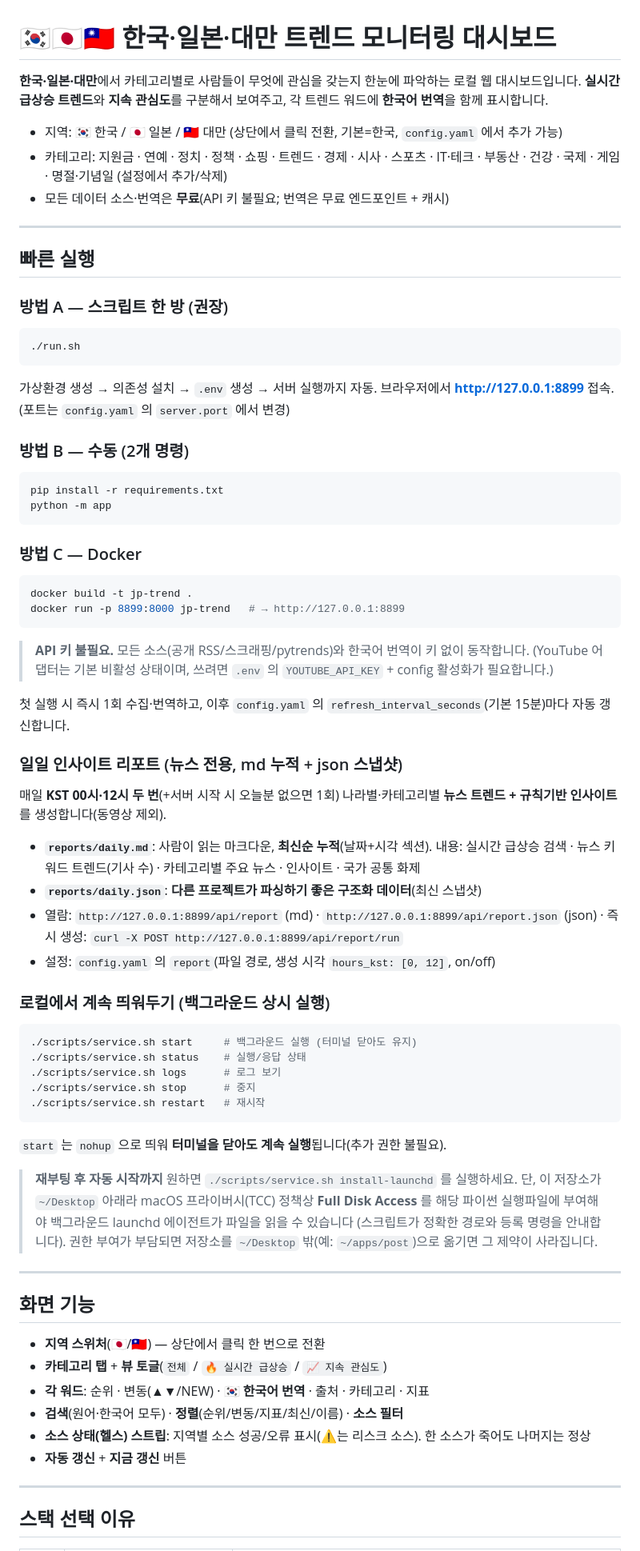
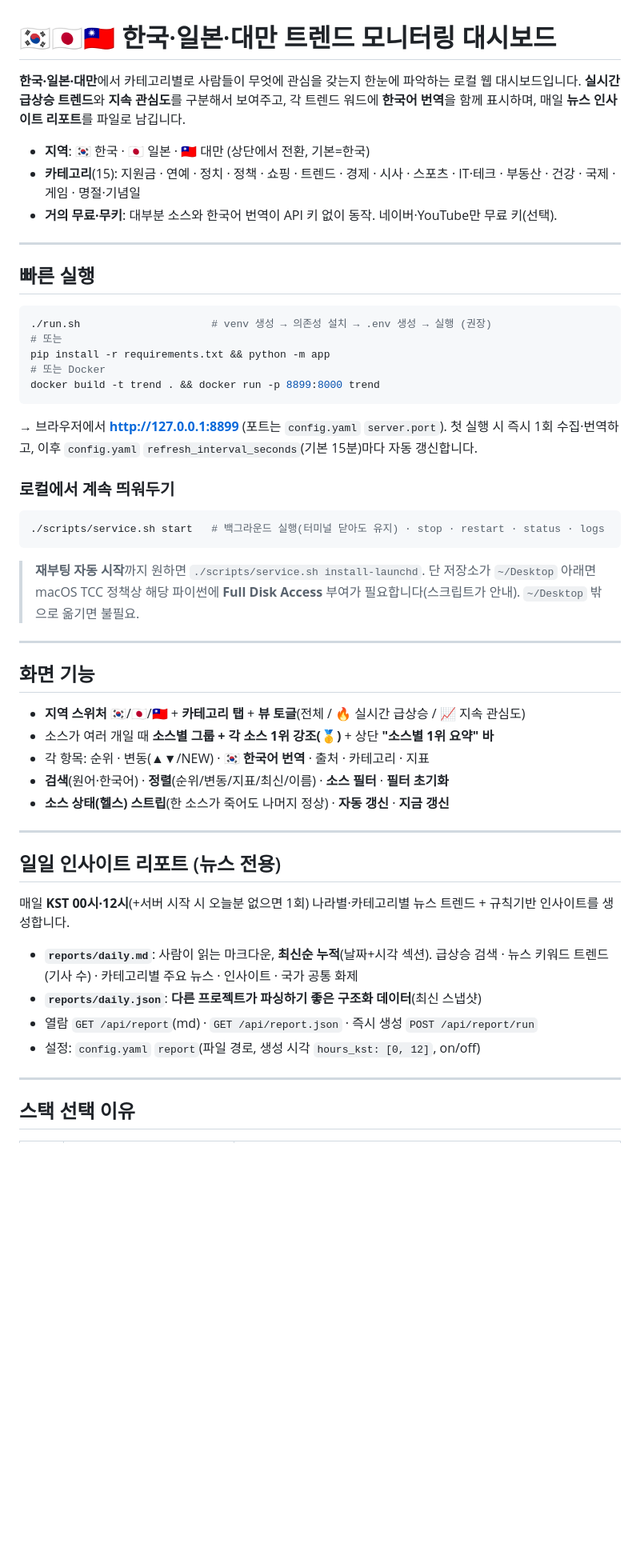
Before and after one commit to oronaminc/post, a Markdown page: README.md, the part around one of its changes. Shown at 80% size. Rendered like a GitHub page; blank space fills up the shorter version.

````diff
--- a/README.md
+++ b/README.md
@@ -1,74 +1,53 @@
 # 🇰🇷🇯🇵🇹🇼 한국·일본·대만 트렌드 모니터링 대시보드
 
 **한국·일본·대만**에서 카테고리별로 사람들이 무엇에 관심을 갖는지 한눈에 파악하는 로컬 웹 대시보드입니다.
-**실시간 급상승 트렌드**와 **지속 관심도**를 구분해서 보여주고, 각 트렌드 워드에 **한국어 번역**을 함께 표시합니다.
+**실시간 급상승 트렌드**와 **지속 관심도**를 구분해서 보여주고, 각 트렌드 워드에 **한국어 번역**을 함께 표시하며,
+매일 **뉴스 인사이트 리포트**를 파일로 남깁니다.
 
-- 지역: 🇰🇷 한국 / 🇯🇵 일본 / 🇹🇼 대만 (상단에서 클릭 전환, 기본=한국, `config.yaml` 에서 추가 가능)
-- 카테고리: 지원금 · 연예 · 정치 · 정책 · 쇼핑 · 트렌드 · 경제 · 시사 · 스포츠 · IT·테크 · 부동산 · 건강 · 국제 · 게임 · 명절·기념일 (설정에서 추가/삭제)
-- 모든 데이터 소스·번역은 **무료**(API 키 불필요; 번역은 무료 엔드포인트 + 캐시)
+- **지역**: 🇰🇷 한국 · 🇯🇵 일본 · 🇹🇼 대만 (상단에서 전환, 기본=한국)
+- **카테고리**(15): 지원금 · 연예 · 정치 · 정책 · 쇼핑 · 트렌드 · 경제 · 시사 · 스포츠 · IT·테크 · 부동산 · 건강 · 국제 · 게임 · 명절·기념일
+- **거의 무료·무키**: 대부분 소스와 한국어 번역이 API 키 없이 동작. 네이버·YouTube만 무료 키(선택).
 
 ---
 
 ## 빠른 실행
 
-### 방법 A — 스크립트 한 방 (권장)
 ```bash
-./run.sh
+./run.sh                     # venv 생성 → 의존성 설치 → .env 생성 → 실행 (권장)
+# 또는
+pip install -r requirements.txt && python -m app
+# 또는 Docker
+docker build -t trend . && docker run -p 8899:8000 trend
 ```
-가상환경 생성 → 의존성 설치 → `.env` 생성 → 서버 실행까지 자동. 브라우저에서 **http://127.0.0.1:8899** 접속.
-(포트는 `config.yaml` 의 `server.port` 에서 변경)
+→ 브라우저에서 **http://127.0.0.1:8899** (포트는 `config.yaml` `server.port`).
+첫 실행 시 즉시 1회 수집·번역하고, 이후 `config.yaml` `refresh_interval_seconds`(기본 15분)마다 자동 갱신합니다.
 
-### 방법 B — 수동 (2개 명령)
+### 로컬에서 계속 띄워두기
 ```bash
-pip install -r requirements.txt
-python -m app
+./scripts/service.sh start   # 백그라운드 실행(터미널 닫아도 유지) · stop · restart · status · logs
 ```
-
-### 방법 C — Docker
-```bash
-docker build -t jp-trend .
-docker run -p 8899:8000 jp-trend   # → http://127.0.0.1:8899
-```
-
-> **API 키 불필요.** 모든 소스(공개 RSS/스크래핑/pytrends)와 한국어 번역이 키 없이 동작합니다.
-> (YouTube 어댑터는 기본 비활성 상태이며, 쓰려면 `.env` 의 `YOUTUBE_API_KEY` + config 활성화가 필요합니다.)
-
-첫 실행 시 즉시 1회 수집·번역하고, 이후 `config.yaml` 의 `refresh_interval_seconds`(기본 15분)마다 자동 갱신합니다.
-
-### 일일 인사이트 리포트 (뉴스 전용, md 누적 + json 스냅샷)
-매일 **KST 00시·12시 두 번**(+서버 시작 시 오늘분 없으면 1회) 나라별·카테고리별
-**뉴스 트렌드 + 규칙기반 인사이트**를 생성합니다(동영상 제외).
-- **`reports/daily.md`**: 사람이 읽는 마크다운, **최신순 누적**(날짜+시각 섹션). 내용: 실시간 급상승 검색 · 뉴스 키워드 트렌드(기사 수) · 카테고리별 주요 뉴스 · 인사이트 · 국가 공통 화제
-- **`reports/daily.json`**: **다른 프로젝트가 파싱하기 좋은 구조화 데이터**(최신 스냅샷)
-- 열람: `http://127.0.0.1:8899/api/report` (md) · `http://127.0.0.1:8899/api/report.json` (json) · 즉시 생성: `curl -X POST http://127.0.0.1:8899/api/report/run`
-- 설정: `config.yaml` 의 `report`(파일 경로, 생성 시각 `hours_kst: [0, 12]`, on/off)
-
-### 로컬에서 계속 띄워두기 (백그라운드 상시 실행)
-```bash
-./scripts/service.sh start     # 백그라운드 실행 (터미널 닫아도 유지)
-./scripts/service.sh status    # 실행/응답 상태
-./scripts/service.sh logs      # 로그 보기
-./scripts/service.sh stop      # 중지
-./scripts/service.sh restart   # 재시작
-```
-`start` 는 `nohup` 으로 띄워 **터미널을 닫아도 계속 실행**됩니다(추가 권한 불필요).
-
-> **재부팅 후 자동 시작까지** 원하면 `./scripts/service.sh install-launchd` 를 실행하세요.
-> 단, 이 저장소가 `~/Desktop` 아래라 macOS 프라이버시(TCC) 정책상 **Full Disk Access** 를
-> 해당 파이썬 실행파일에 부여해야 백그라운드 launchd 에이전트가 파일을 읽을 수 있습니다
-> (스크립트가 정확한 경로와 등록 명령을 안내합니다). 권한 부여가 부담되면 저장소를
-> `~/Desktop` 밖(예: `~/apps/post`)으로 옮기면 그 제약이 사라집니다.
+> **재부팅 자동 시작**까지 원하면 `./scripts/service.sh install-launchd`. 단 저장소가 `~/Desktop` 아래면
+> macOS TCC 정책상 해당 파이썬에 **Full Disk Access** 부여가 필요합니다(스크립트가 안내). `~/Desktop` 밖으로 옮기면 불필요.
 
 ---
 
 ## 화면 기능
 
-- **지역 스위처**(🇯🇵/🇹🇼) — 상단에서 클릭 한 번으로 전환
-- **카테고리 탭** + **뷰 토글**(`전체` / `🔥 실시간 급상승` / `📈 지속 관심도`)
-- **각 워드**: 순위 · 변동(▲▼/NEW) · **🇰🇷 한국어 번역** · 출처 · 카테고리 · 지표
-- **검색**(원어·한국어 모두) · **정렬**(순위/변동/지표/최신/이름) · **소스 필터**
-- **소스 상태(헬스) 스트립**: 지역별 소스 성공/오류 표시(⚠️는 리스크 소스). 한 소스가 죽어도 나머지는 정상
-- **자동 갱신** + **지금 갱신** 버튼
+- **지역 스위처** 🇰🇷/🇯🇵/🇹🇼 + **카테고리 탭** + **뷰 토글**(전체 / 🔥 실시간 급상승 / 📈 지속 관심도)
+- 소스가 여러 개일 때 **소스별 그룹 + 각 소스 1위 강조(🥇)** + 상단 **"소스별 1위 요약" 바**
+- 각 항목: 순위 · 변동(▲▼/NEW) · **🇰🇷 한국어 번역** · 출처 · 카테고리 · 지표
+- **검색**(원어·한국어) · **정렬**(순위/변동/지표/최신/이름) · **소스 필터** · **필터 초기화**
+- **소스 상태(헬스) 스트립**(한 소스가 죽어도 나머지 정상) · **자동 갱신** · **지금 갱신**
+
+---
+
+## 일일 인사이트 리포트 (뉴스 전용)
+
+매일 **KST 00시·12시**(+서버 시작 시 오늘분 없으면 1회) 나라별·카테고리별 뉴스 트렌드 + 규칙기반 인사이트를 생성합니다.
+- **`reports/daily.md`**: 사람이 읽는 마크다운, **최신순 누적**(날짜+시각 섹션). 급상승 검색 · 뉴스 키워드 트렌드(기사 수) · 카테고리별 주요 뉴스 · 인사이트 · 국가 공통 화제
+- **`reports/daily.json`**: **다른 프로젝트가 파싱하기 좋은 구조화 데이터**(최신 스냅샷)
+- 열람 `GET /api/report`(md) · `GET /api/report.json` · 즉시 생성 `POST /api/report/run`
+- 설정: `config.yaml` `report`(파일 경로, 생성 시각 `hours_kst: [0, 12]`, on/off)
 
 ---
 
````
Also changed, not shown: other parts of README.md (+59 -80 lines), CLAUDE.md (added, +40 -0 lines).
